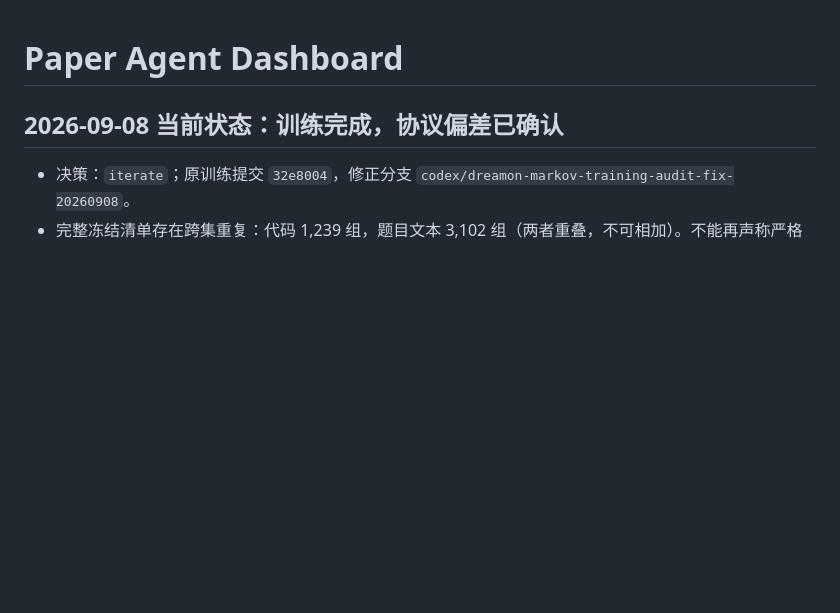
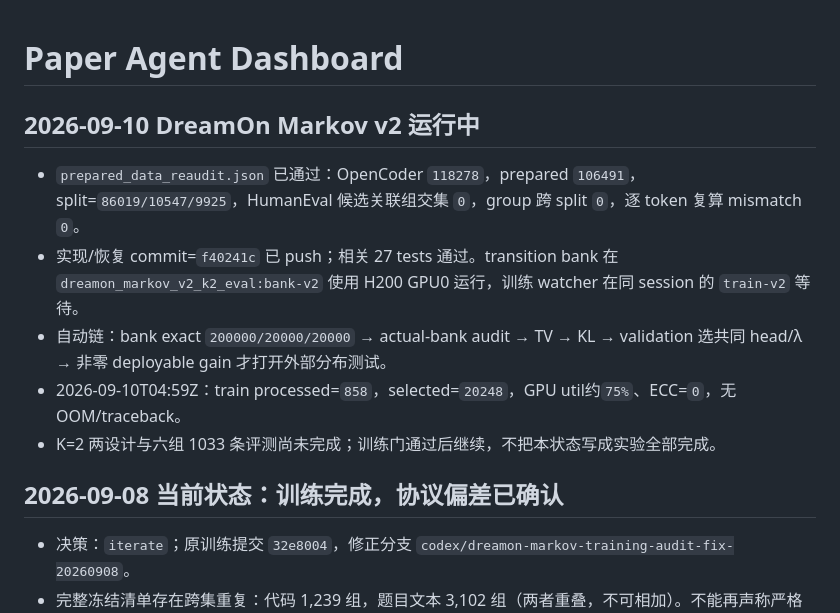
Before and after one commit to sarahshi99/dllm_infilling, a Markdown page: docs/paper_agent/paper_agent_dashboard.zh.md, the part around the change. Rendered like a GitHub page; blank space fills up the shorter version.

```diff
--- a/docs/paper_agent/paper_agent_dashboard.zh.md
+++ b/docs/paper_agent/paper_agent_dashboard.zh.md
@@ -1,4 +1,13 @@
 # Paper Agent Dashboard
+
+<!-- dreamon-markov-v2-training-20260910 -->
+## 2026-09-10 DreamOn Markov v2 运行中
+
+- `prepared_data_reaudit.json` 已通过：OpenCoder `118278`，prepared `106491`，split=`86019/10547/9925`，HumanEval 候选关联组交集 `0`，group 跨 split `0`，逐 token 复算 mismatch `0`。
+- 实现/恢复 commit=`f40241c` 已 push；相关 27 tests 通过。transition bank 在 `dreamon_markov_v2_k2_eval:bank-v2` 使用 H200 GPU0 运行，训练 watcher 在同 session 的 `train-v2` 等待。
+- 自动链：bank exact `200000/20000/20000` → actual-bank audit → TV → KL → validation 选共同 head/λ → 非零 deployable gain 才打开外部分布测试。
+- 2026-09-10T04:59Z：train processed=`858`，selected=`20248`，GPU util约`75%`、ECC=`0`，无 OOM/traceback。
+- K=2 两设计与六组 1033 条评测尚未完成；训练门通过后继续，不把本状态写成实验全部完成。
 
 <!-- markov-training-audit-20260908 -->
 ## 2026-09-08 当前状态：训练完成，协议偏差已确认
```
Also changed, not shown: docs/paper_agent/activity_ledger.zh.md (+8 -0 lines), docs/paper_agent/pause_checkpoint.current.md (+14 -0 lines).
